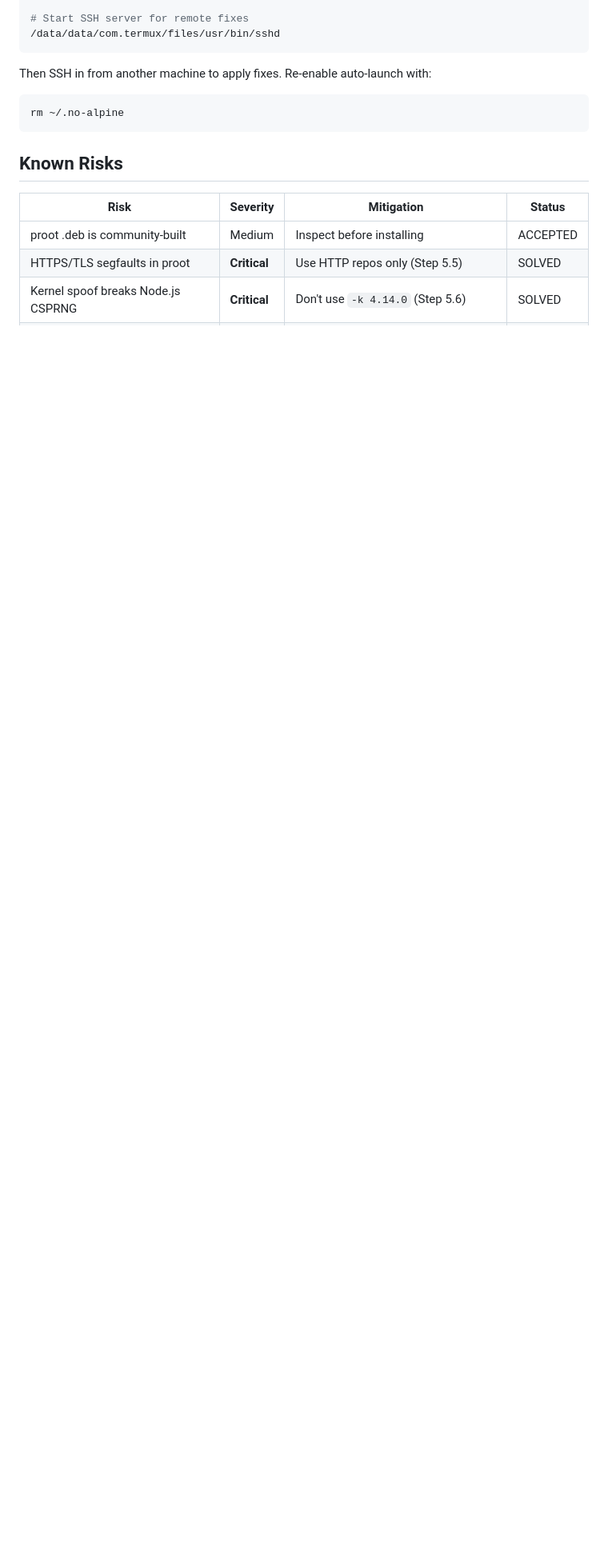
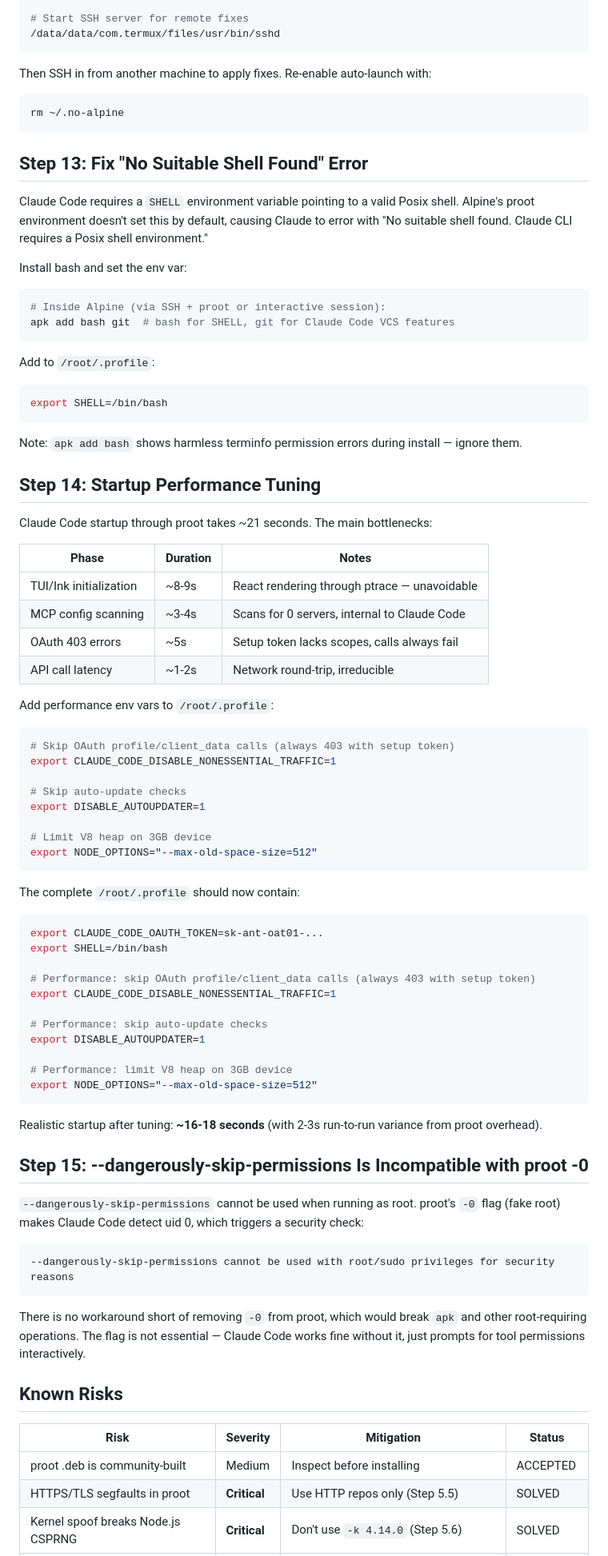
Before and after one commit to SaintPepsi/claude-on-blackberry, a Markdown page: docs/01-vector-a-proot-alpine.md, the part around one of its changes. Shown at 80% size. Rendered like a GitHub page; blank space fills up the shorter version.

Commit message:
Session 4: SHELL fix, startup optimization, permissions discovery
- Document SHELL=/bin/bash fix for "No suitable shell found" error
- Add startup performance tuning (env vars reduce ~21s to ~16-18s)
- Document --dangerously-skip-permissions incompatibility with proot -0
- Add Steps 13-15 to docs, new Known Risks, updated flags table
- Configure tool auto-approval via settings.json permissions

Co-Authored-By: Claude Opus 4.6 <noreply@anthropic.com>

````diff
--- a/docs/01-vector-a-proot-alpine.md
+++ b/docs/01-vector-a-proot-alpine.md
@@ -307,6 +307,81 @@ Then SSH in from another machine to apply fixes. Re-enable auto-launch with:
 rm ~/.no-alpine
 ```
 
+## Step 13: Fix "No Suitable Shell Found" Error
+
+Claude Code requires a `SHELL` environment variable pointing to a valid Posix shell.
+Alpine's proot environment doesn't set this by default, causing Claude to error with
+"No suitable shell found. Claude CLI requires a Posix shell environment."
+
+Install bash and set the env var:
+
+```bash
+# Inside Alpine (via SSH + proot or interactive session):
+apk add bash git  # bash for SHELL, git for Claude Code VCS features
+```
+
+Add to `/root/.profile`:
+```bash
+export SHELL=/bin/bash
+```
+
+Note: `apk add bash` shows harmless terminfo permission errors during install — ignore them.
+
+## Step 14: Startup Performance Tuning
+
+Claude Code startup through proot takes ~21 seconds. The main bottlenecks:
+
+| Phase | Duration | Notes |
+|-------|----------|-------|
+| TUI/Ink initialization | ~8-9s | React rendering through ptrace — unavoidable |
+| MCP config scanning | ~3-4s | Scans for 0 servers, internal to Claude Code |
+| OAuth 403 errors | ~5s | Setup token lacks scopes, calls always fail |
+| API call latency | ~1-2s | Network round-trip, irreducible |
+
+Add performance env vars to `/root/.profile`:
+
+```bash
+# Skip OAuth profile/client_data calls (always 403 with setup token)
+export CLAUDE_CODE_DISABLE_NONESSENTIAL_TRAFFIC=1
+
+# Skip auto-update checks
+export DISABLE_AUTOUPDATER=1
+
+# Limit V8 heap on 3GB device
+export NODE_OPTIONS="--max-old-space-size=512"
+```
+
+The complete `/root/.profile` should now contain:
+
+```bash
+export CLAUDE_CODE_OAUTH_TOKEN=sk-ant-oat01-...
+export SHELL=/bin/bash
+
+# Performance: skip OAuth profile/client_data calls (always 403 with setup token)
+export CLAUDE_CODE_DISABLE_NONESSENTIAL_TRAFFIC=1
+
+# Performance: skip auto-update checks
+export DISABLE_AUTOUPDATER=1
+
+# Performance: limit V8 heap on 3GB device
+export NODE_OPTIONS="--max-old-space-size=512"
+```
+
+Realistic startup after tuning: **~16-18 seconds** (with 2-3s run-to-run variance from proot overhead).
+
+## Step 15: --dangerously-skip-permissions Is Incompatible with proot -0
+
+`--dangerously-skip-permissions` cannot be used when running as root. proot's `-0` flag
+(fake root) makes Claude Code detect uid 0, which triggers a security check:
+
+```
+--dangerously-skip-permissions cannot be used with root/sudo privileges for security reasons
+```
+
+There is no workaround short of removing `-0` from proot, which would break `apk` and
+other root-requiring operations. The flag is not essential — Claude Code works fine
+without it, just prompts for tool permissions interactively.
+
 ## Known Risks
 
 | Risk | Severity | Mitigation | Status |
````
Also changed, not shown: other parts of docs/01-vector-a-proot-alpine.md (+9 -0 lines), README.md (+17 -0 lines).
